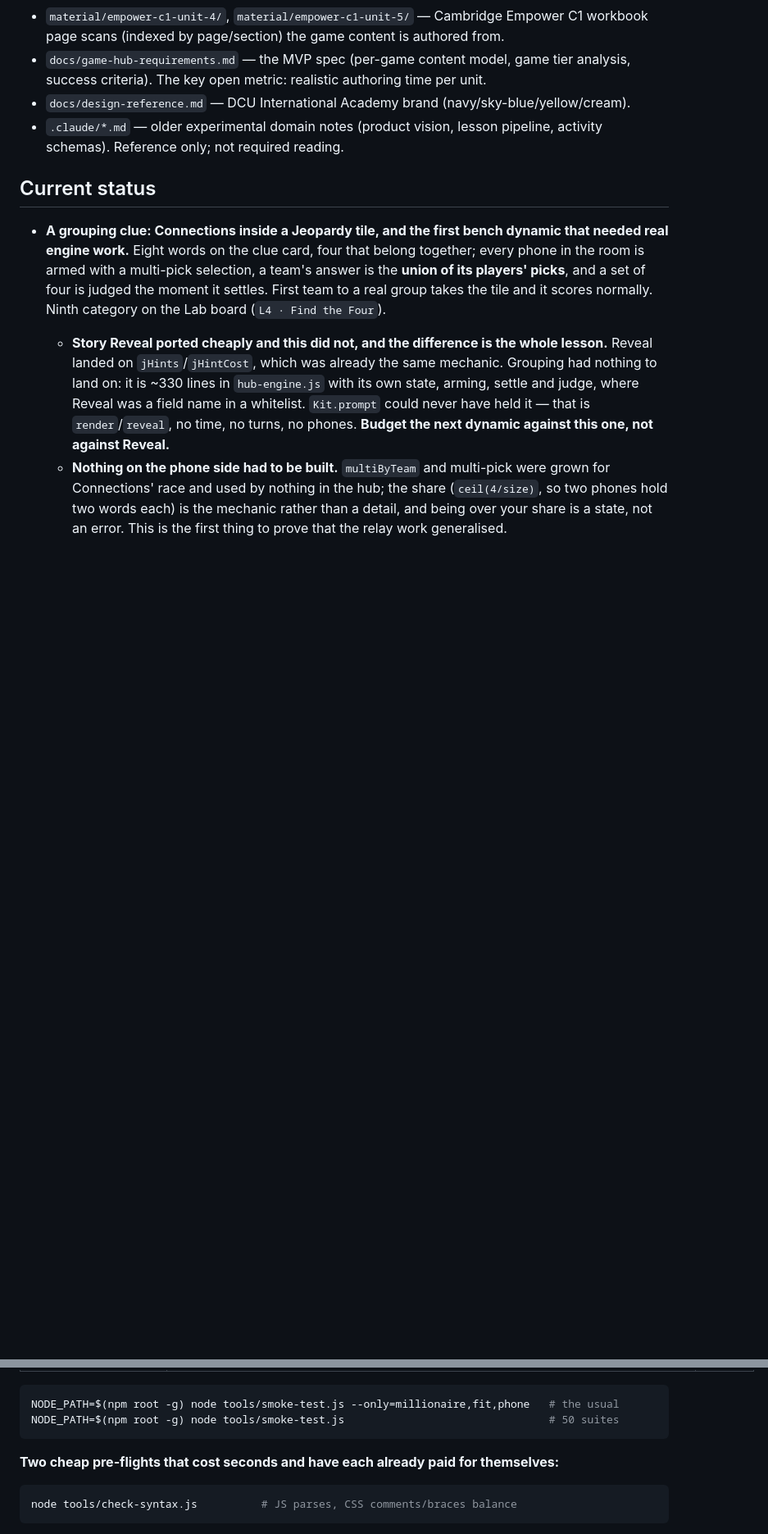
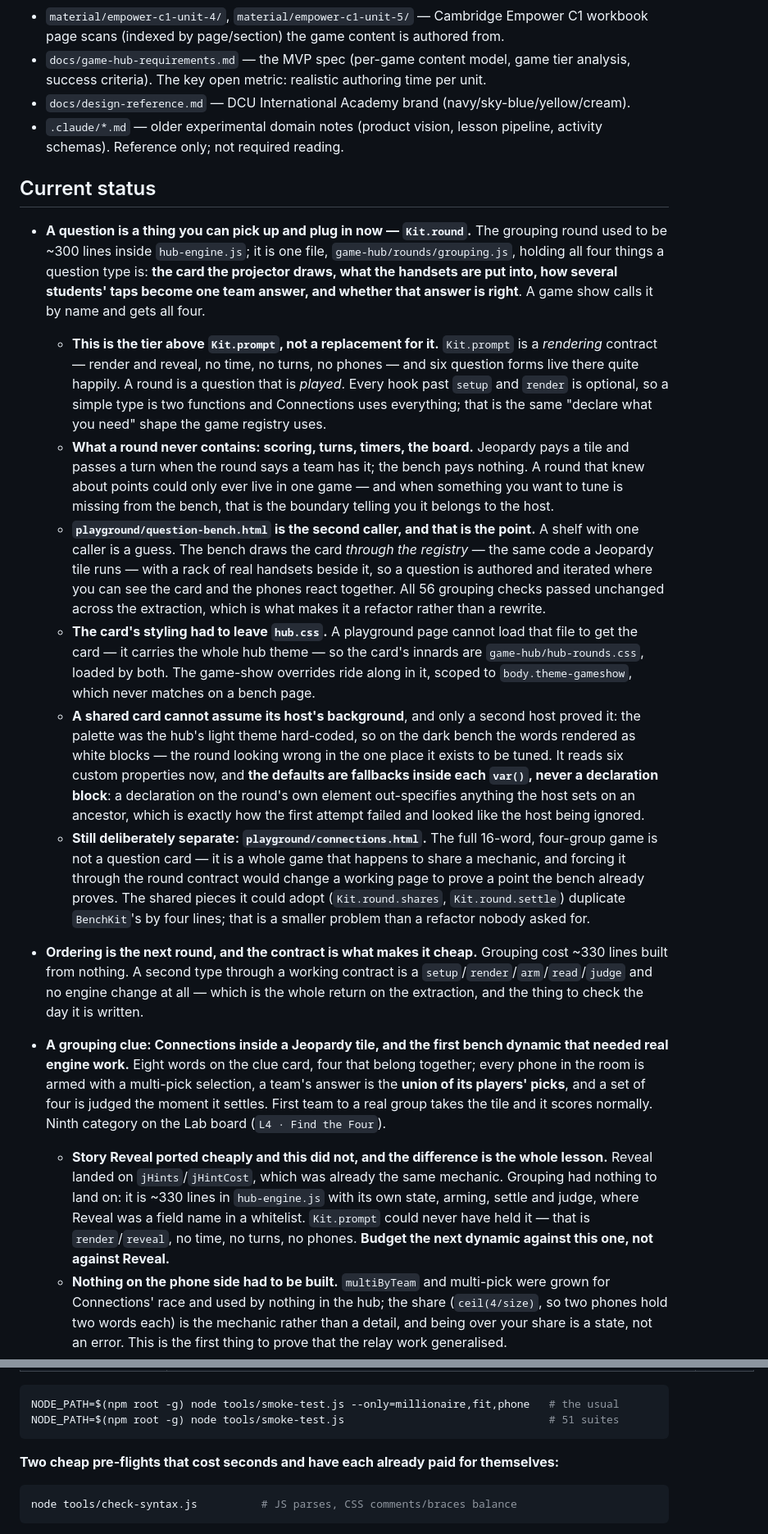
Before and after one commit to Raganther/engishism, a Markdown page: CLAUDE.md, 2 parts joined by grey strips. Shown at 82% size. Drawn GitHub-style; blank space fills up the shorter version.

Commit message:
The round tier, written down
CLAUDE.md gains the fourth tier and what belongs on it: the page, the bench, the
round, the hub. The round tier is the one a teacher's ideas travel on — a question
type is authored on the question bench where the card and the phones are visible
together, and a game show then calls it by name.

The three things worth not re-deriving, all of which cost something to find:

- A round must never contain scoring, turns, timers or a tile. When something you
  want to tune is missing from the bench, that is the boundary telling you it
  belongs to the host, not a gap in the bench.
- The card's palette is fallbacks inside `var()`, never a declaration block on the
  round's own element — a declaration out-specifies anything the host sets on an
  ancestor, and the failure looks exactly like the host being ignored.
- `playground/connections.html` stays separate on purpose. A 16-word four-group
  game is not a question card, and forcing it through the contract would change a
  working page to prove a point the bench proves better.

`.claude/skills/new-round` is the procedure, and it leads with the test that matters
most: is this a form or a round? Picking the wrong contract costs a session.

Co-Authored-By: Claude Opus 5 <noreply@anthropic.com>
Claude-Session: https://claude.ai/code/session_01QcUxjQfCAhirNhUd4DdW2U

````diff
--- a/CLAUDE.md
+++ b/CLAUDE.md
@@ -748,6 +759,50 @@ playground's point, that one board can host several:
   activity schemas). Reference only; not required reading.
 
 ## Current status
+- **A question is a thing you can pick up and plug in now — `Kit.round`.** The
+  grouping round used to be ~300 lines inside `hub-engine.js`; it is one file,
+  `game-hub/rounds/grouping.js`, holding all four things a question type is: **the
+  card the projector draws, what the handsets are put into, how several students'
+  taps become one team answer, and whether that answer is right**. A game show calls
+  it by name and gets all four.
+  - **This is the tier above `Kit.prompt`, not a replacement for it.** `Kit.prompt`
+    is a *rendering* contract — render and reveal, no time, no turns, no phones —
+    and six question forms live there quite happily. A round is a question that is
+    *played*. Every hook past `setup` and `render` is optional, so a simple type is
+    two functions and Connections uses everything; that is the same "declare what
+    you need" shape the game registry uses.
+  - **What a round never contains: scoring, turns, timers, the board.** Jeopardy
+    pays a tile and passes a turn when the round says a team has it; the bench pays
+    nothing. A round that knew about points could only ever live in one game — and
+    when something you want to tune is missing from the bench, that is the boundary
+    telling you it belongs to the host.
+  - **`playground/question-bench.html` is the second caller, and that is the point.**
+    A shelf with one caller is a guess. The bench draws the card *through the
+    registry* — the same code a Jeopardy tile runs — with a rack of real handsets
+    beside it, so a question is authored and iterated where you can see the card and
+    the phones react together. All 56 grouping checks passed unchanged across the
+    extraction, which is what makes it a refactor rather than a rewrite.
+  - **The card's styling had to leave `hub.css`.** A playground page cannot load that
+    file to get the card — it carries the whole hub theme — so the card's innards are
+    `game-hub/hub-rounds.css`, loaded by both. The game-show overrides ride along in
+    it, scoped to `body.theme-gameshow`, which never matches on a bench page.
+  - **A shared card cannot assume its host's background**, and only a second host
+    proved it: the palette was the hub's light theme hard-coded, so on the dark bench
+    the words rendered as white blocks — the round looking wrong in the one place it
+    exists to be tuned. It reads six custom properties now, and **the defaults are
+    fallbacks inside each `var()`, never a declaration block**: a declaration on the
+    round's own element out-specifies anything the host sets on an ancestor, which is
+    exactly how the first attempt failed and looked like the host being ignored.
+  - **Still deliberately separate: `playground/connections.html`.** The full 16-word,
+    four-group game is not a question card — it is a whole game that happens to share
+    a mechanic, and forcing it through the round contract would change a working page
+    to prove a point the bench already proves. The shared pieces it could adopt
+    (`Kit.round.shares`, `Kit.round.settle`) duplicate `BenchKit`'s by four lines; that
+    is a smaller problem than a refactor nobody asked for.
+- **Ordering is the next round, and the contract is what makes it cheap.** Grouping
+  cost ~330 lines built from nothing. A second type through a working contract is a
+  `setup`/`render`/`arm`/`read`/`judge` and no engine change at all — which is the
+  whole return on the extraction, and the thing to check the day it is written.
 - **A grouping clue: Connections inside a Jeopardy tile, and the first bench dynamic
   that needed real engine work.** Eight words on the clue card, four that belong
   together; every phone in the room is armed with a multi-pick selection, a team's
@@ -2123,7 +2179,7 @@ runs. Pick the row, run it, push.
 
 ```bash
 NODE_PATH=$(npm root -g) node tools/smoke-test.js --only=millionaire,fit,phone   # the usual
-NODE_PATH=$(npm root -g) node tools/smoke-test.js                                # 50 suites
+NODE_PATH=$(npm root -g) node tools/smoke-test.js                                # 51 suites
 ```
 
 **Two cheap pre-flights that cost seconds and have each already paid for themselves:**
````
Also changed, not shown: other parts of CLAUDE.md (+18 -6 lines), 1 other file.
